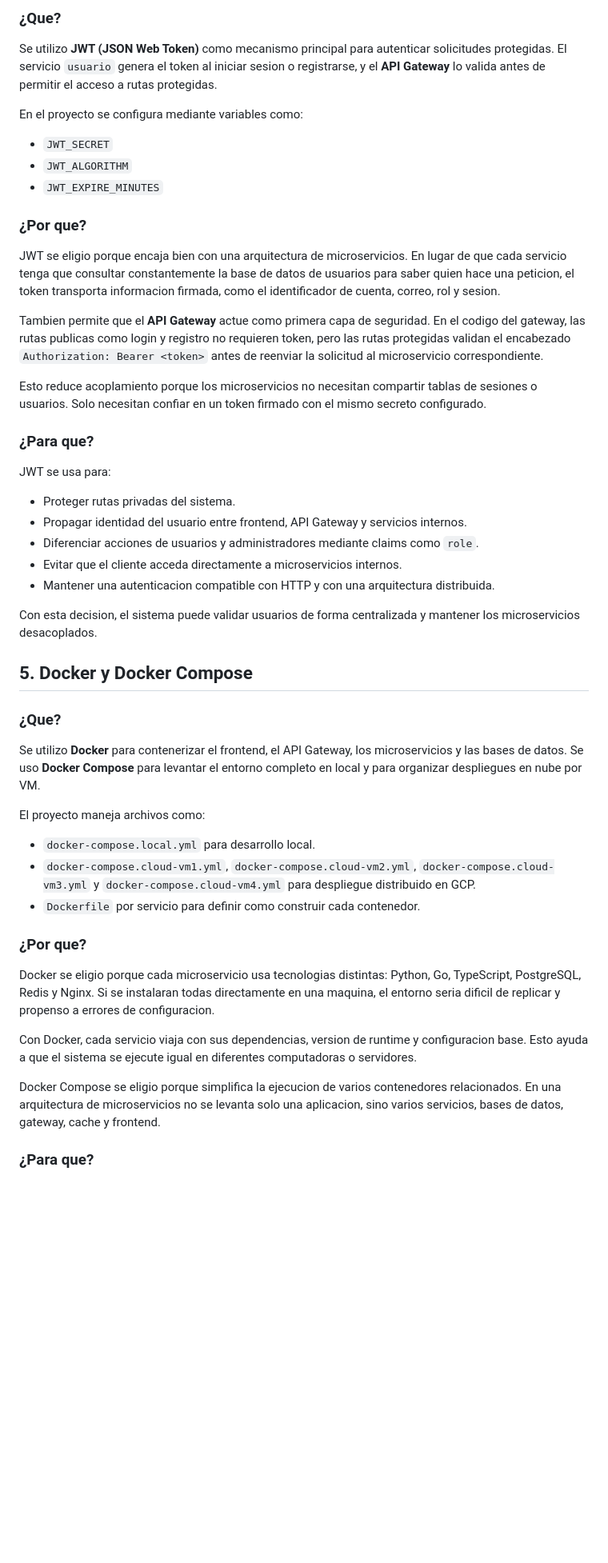
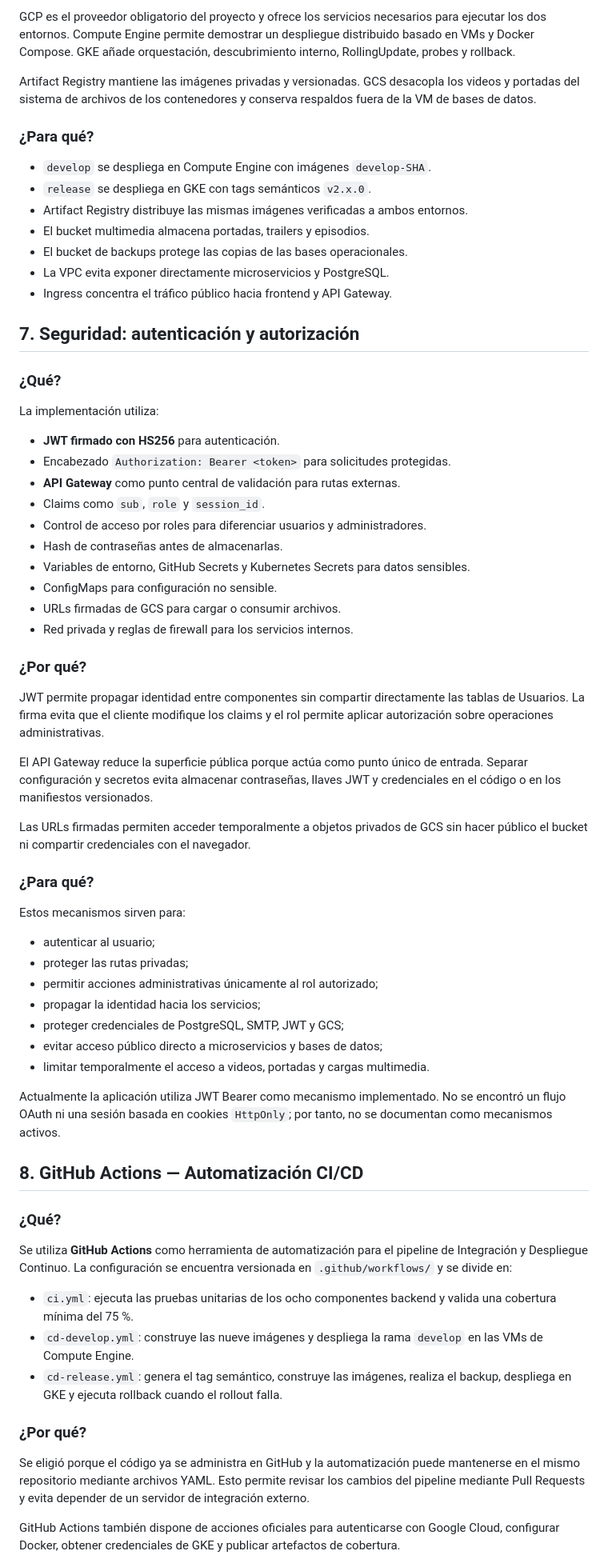
Before and after one commit to matiuuh/SA_PROYECTO_G10, a Markdown page: docs/Justificacion/justificacion_decisiones.md, the part around one of its changes. Shown at 80% size. GitHub-like rendering; blank space fills up the shorter version.

Commit message:
docs :202204578: justificación de Decisiones

```diff
--- a/docs/Justificacion/justificacion_decisiones.md
+++ b/docs/Justificacion/justificacion_decisiones.md
@@ -147,54 +248,90 @@ En despliegue local, PostgreSQL puede ejecutarse como contenedor. En nube, la do
 
-### ¿Que?
+GCP es el proveedor obligatorio del proyecto y ofrece los servicios necesarios para
+ejecutar los dos entornos. Compute Engine permite demostrar un despliegue distribuido
+basado en VMs y Docker Compose. GKE añade orquestación, descubrimiento interno,
+RollingUpdate, probes y rollback.
 
-Se utilizo **JWT (JSON Web Token)** como mecanismo principal para autenticar solicitudes protegidas. El servicio `usuario` genera el token al iniciar sesion o registrarse, y el **API Gateway** lo valida antes de permitir el acceso a rutas protegidas.
+Artifact Registry mantiene las imágenes privadas y versionadas. GCS desacopla los videos
+y portadas del sistema de archivos de los contenedores y conserva respaldos fuera de la
+VM de bases de datos.
 
-En el proyecto se configura mediante variables como:
+### ¿Para qué?
 
-- `JWT_SECRET`
-- `JWT_ALGORITHM`
-- `JWT_EXPIRE_MINUTES`
+- `develop` se despliega en Compute Engine con imágenes `develop-SHA`.
+- `release` se despliega en GKE con tags semánticos `v2.x.0`.
+- Artifact Registry distribuye las mismas imágenes verificadas a ambos entornos.
+- El bucket multimedia almacena portadas, trailers y episodios.
+- El bucket de backups protege las copias de las bases operacionales.
+- La VPC evita exponer directamente microservicios y PostgreSQL.
+- Ingress concentra el tráfico público hacia frontend y API Gateway.
 
-### ¿Por que?
+## 7. Seguridad: autenticación y autorización
 
-JWT se eligio porque encaja bien con una arquitectura de microservicios. En lugar de que cada servicio tenga que consultar constantemente la base de datos de usuarios para saber quien hace una peticion, el token transporta informacion firmada, como el identificador de cuenta, correo, rol y sesion.
+### ¿Qué?
 
-Tambien permite que el **API Gateway** actue como primera capa de seguridad. En el codigo del gateway, las rutas publicas como login y registro no requieren token, pero las rutas protegidas validan el encabezado `Authorization: Bearer <token>` antes de reenviar la solicitud al microservicio correspondiente.
+La implementación utiliza:
 
-Esto reduce acoplamiento porque los microservicios no necesitan compartir tablas de sesiones o usuarios. Solo necesitan confiar en un token firmado con el mismo secreto configurado.
+- **JWT firmado con HS256** para autenticación.
+- Encabezado `Authorization: Bearer <token>` para solicitudes protegidas.
+- **API Gateway** como punto central de validación para rutas externas.
+- Claims como `sub`, `role` y `session_id`.
+- Control de acceso por roles para diferenciar usuarios y administradores.
+- Hash de contraseñas antes de almacenarlas.
+- Variables de entorno, GitHub Secrets y Kubernetes Secrets para datos sensibles.
+- ConfigMaps para configuración no sensible.
+- URLs firmadas de GCS para cargar o consumir archivos.
+- Red privada y reglas de firewall para los servicios internos.
 
-### ¿Para que?
+### ¿Por qué?
 
-JWT se usa para:
+JWT permite propagar identidad entre componentes sin compartir directamente las tablas de
+Usuarios. La firma evita que el cliente modifique los claims y el rol permite aplicar
+autorización sobre operaciones administrativas.
 
-- Proteger rutas privadas del sistema.
-- Propagar identidad del usuario entre frontend, API Gateway y servicios internos.
-- Diferenciar acciones de usuarios y administradores mediante claims como `role`.
-- Evitar que el cliente acceda directamente a microservicios internos.
-- Mantener una autenticacion compatible con HTTP y con una arquitectura distribuida.
+El API Gateway reduce la superficie pública porque actúa como punto único de entrada.
+Separar configuración y secretos evita almacenar contraseñas, llaves JWT y credenciales
+en el código o en los manifiestos versionados.
 
-Con esta decision, el sistema puede validar usuarios de forma centralizada y mantener los microservicios desacoplados.
+Las URLs firmadas permiten acceder temporalmente a objetos privados de GCS sin hacer
+público el bucket ni compartir credenciales con el navegador.
 
+### ¿Para qué?
 
-## 5. Docker y Docker Compose
+Estos mecanismos sirven para:
 
-### ¿Que?
+- autenticar al usuario;
+- proteger las rutas privadas;
+- permitir acciones administrativas únicamente al rol autorizado;
+- propagar la identidad hacia los servicios;
+- proteger credenciales de PostgreSQL, SMTP, JWT y GCS;
+- evitar acceso público directo a microservicios y bases de datos;
+- limitar temporalmente el acceso a videos, portadas y cargas multimedia.
 
-Se utilizo **Docker** para contenerizar el frontend, el API Gateway, los microservicios y las bases de datos. Se uso **Docker Compose** para levantar el entorno completo en local y para organizar despliegues en nube por VM.
+Actualmente la aplicación utiliza JWT Bearer como mecanismo implementado. No se encontró
+un flujo OAuth ni una sesión basada en cookies `HttpOnly`; por tanto, no se documentan
+como mecanismos activos.
 
-El proyecto maneja archivos como:
+## 8. GitHub Actions — Automatización CI/CD
 
-- `docker-compose.local.yml` para desarrollo local.
-- `docker-compose.cloud-vm1.yml`, `docker-compose.cloud-vm2.yml`, `docker-compose.cloud-vm3.yml` y `docker-compose.cloud-vm4.yml` para despliegue distribuido en GCP.
-- `Dockerfile` por servicio para definir como construir cada contenedor.
+### ¿Qué?
 
-### ¿Por que?
+Se utiliza **GitHub Actions** como herramienta de automatización para el pipeline de
+Integración y Despliegue Continuo. La configuración se encuentra versionada en
+`.github/workflows/` y se divide en:
 
-Docker se eligio porque cada microservicio usa tecnologias distintas: Python, Go, TypeScript, PostgreSQL, Redis y Nginx. Si se instalaran todas directamente en una maquina, el entorno seria dificil de replicar y propenso a errores de configuracion.
+- `ci.yml`: ejecuta las pruebas unitarias de los ocho componentes backend y valida una
+  cobertura mínima del 75 %.
+- `cd-develop.yml`: construye las nueve imágenes y despliega la rama `develop` en las
+  VMs de Compute Engine.
+- `cd-release.yml`: genera el tag semántico, construye las imágenes, realiza el backup,
+  despliega en GKE y ejecuta rollback cuando el rollout falla.
 
-Con Docker, cada servicio viaja con sus dependencias, version de runtime y configuracion base. Esto ayuda a que el sistema se ejecute igual en diferentes computadoras o servidores.
+### ¿Por qué?
 
-Docker Compose se eligio porque simplifica la ejecucion de varios contenedores relacionados. En una arquitectura de microservicios no se levanta solo una aplicacion, sino varios servicios, bases de datos, gateway, cache y frontend.
+Se eligió porque el código ya se administra en GitHub y la automatización puede mantenerse
+en el mismo repositorio mediante archivos YAML. Esto permite revisar los cambios del
+pipeline mediante Pull Requests y evita depender de un servidor de integración externo.
 
-### ¿Para que?
+GitHub Actions también dispone de acciones oficiales para autenticarse con Google Cloud,
+configurar Docker, obtener credenciales de GKE y publicar artefactos de cobertura.
 
```
Also changed, not shown: other parts of docs/Justificacion/justificacion_decisiones.md (+273 -237 lines).
